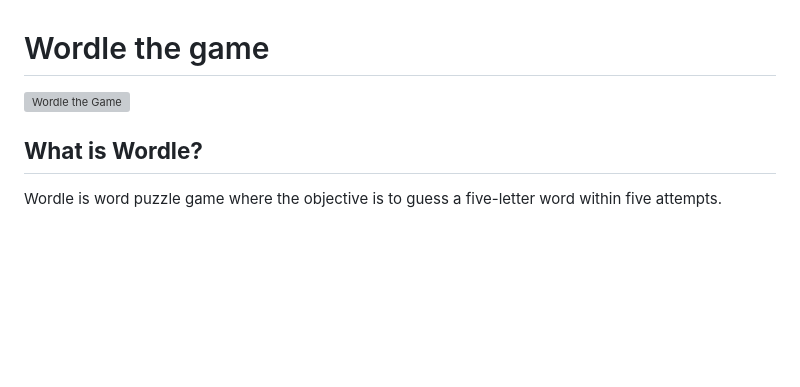
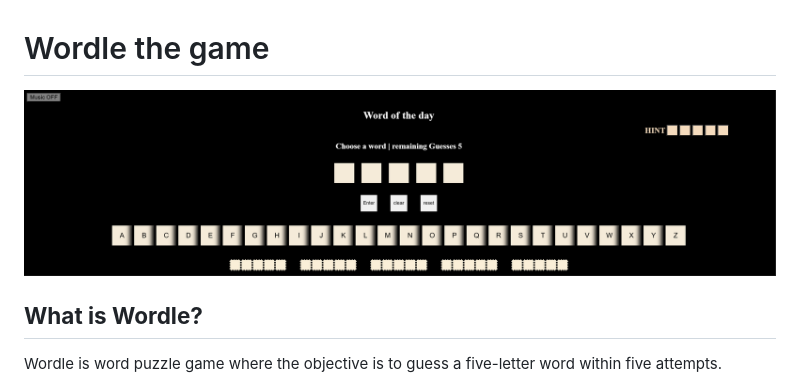
Before and after one commit to ibutaibeh/Wordle, a Markdown page: README.md, the part around the change. GitHub-like rendering; pictures changed too: assets/Backgrounds/mdn banner.png (added); blank space fills up the shorter version; grey boxes are pictures that could not be loaded.

Commit message:
fix the README banner image link

```diff
--- a/README.md
+++ b/README.md
@@ -1,5 +1,5 @@
 # Wordle the game
-![Wordle the Game](./assets/MDN/wordle.png)
+![Wordle the Game](./assets/Backgrounds/mdn%20banner.png)
 
 ## **What is Wordle?** <br>
 Wordle is word puzzle game where the objective is to guess a five-letter word within five attempts. <br>
```
Also changed, not shown: 1 other file.
